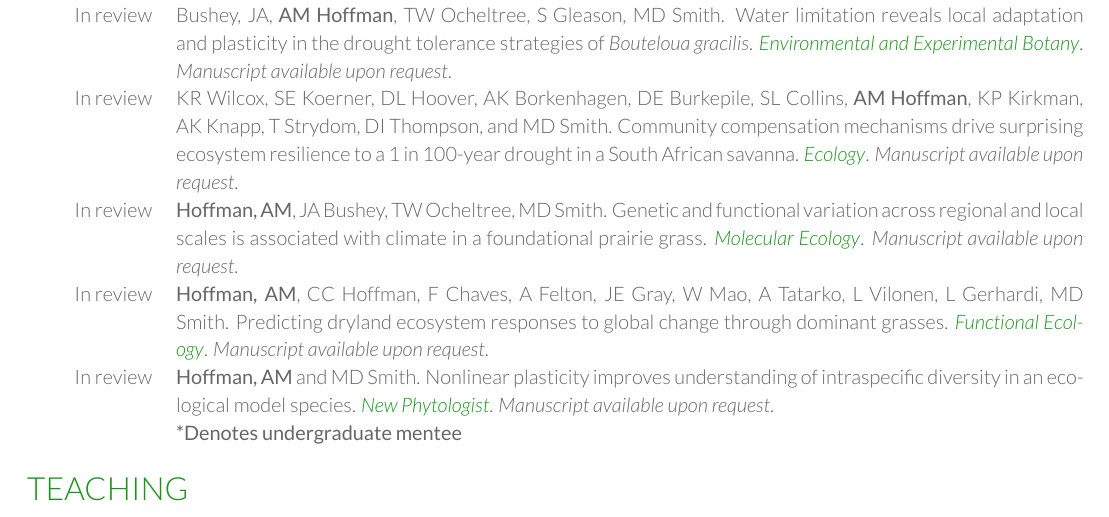
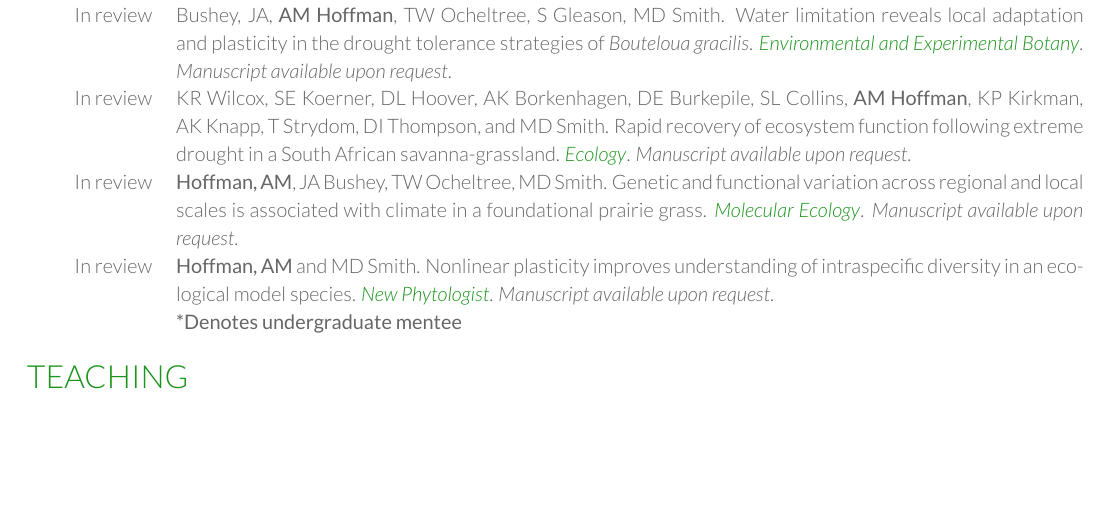
Before and after one commit to avahoffman/CV-and-resumes, a LaTeX CV (Academic_CV/Ava Hoffman CV.tex): part of page 2 of 4, cut so that both start at the same text, the shorter picture padded with empty space. Compiled offline with XeLaTeX.

Commit message:
Change publication title

```diff
--- a/Academic_CV/Ava Hoffman CV.tex
+++ b/Academic_CV/Ava Hoffman CV.tex
@@ -151,13 +151,13 @@
 
 %In prep. & \textbf{Hoffman, AM}, M Swall*, JA Bushey, TW Ocheltree, and MD Smith. BOUTELOUA GENE EXP PAPER
 
+% In review & \textbf{Hoffman, AM}, CC Hoffman, F Chaves, A Felton, JE Gray, W Mao, A Tatarko, L Vilonen, L Gerhardi, MD Smith. Predicting dryland ecosystem responses to global change through dominant grasses. \textcolor{special}{\textit{Functional Ecology}}. \textit{Manuscript available upon request}.\\
+
 In review & Bushey, JA, \textbf{AM Hoffman}, TW Ocheltree, S Gleason, MD Smith. Water limitation reveals local adaptation and plasticity in the drought tolerance strategies of \textit{Bouteloua gracilis}. \textcolor{special}{\textit{Environmental and Experimental Botany}}. \textit{Manuscript available upon request}.\\
 
-In review & KR Wilcox, SE Koerner, DL Hoover, AK Borkenhagen, DE Burkepile, SL Collins, \textbf{AM Hoffman}, KP Kirkman, AK Knapp, T Strydom, DI Thompson, and MD Smith. Community compensation mechanisms drive surprising ecosystem resilience to a 1 in 100-year drought in a South African savanna. \textcolor{special}{\textit{Ecology}}. \textit{Manuscript available upon request}.\\
+In review & KR Wilcox, SE Koerner, DL Hoover, AK Borkenhagen, DE Burkepile, SL Collins, \textbf{AM Hoffman}, KP Kirkman, AK Knapp, T Strydom, DI Thompson, and MD Smith. Rapid recovery of ecosystem function following extreme drought in a South African savanna-grassland. \textcolor{special}{\textit{Ecology}}. \textit{Manuscript available upon request}.\\
 
 In review & \textbf{Hoffman, AM}, JA Bushey, TW Ocheltree, MD Smith. Genetic and functional variation across regional and local scales is associated with climate in a foundational prairie grass. \textcolor{special}{\textit{Molecular Ecology}}. \textit{Manuscript available upon request}.\\
-
-In review & \textbf{Hoffman, AM}, CC Hoffman, F Chaves, A Felton, JE Gray, W Mao, A Tatarko, L Vilonen, L Gerhardi, MD Smith. Predicting dryland ecosystem responses to global change through dominant grasses. \textcolor{special}{\textit{Functional Ecology}}. \textit{Manuscript available upon request}.\\
 
 In review & \textbf{Hoffman, AM} and MD Smith. Nonlinear plasticity improves understanding of intraspecific diversity in an ecological model species. \textcolor{special}{\textit{New Phytologist}}. \textit{Manuscript available upon request}.\\
 
```
Also changed, not shown: Academic_CV/Ava Hoffman CV.pdf, 2 other files.
